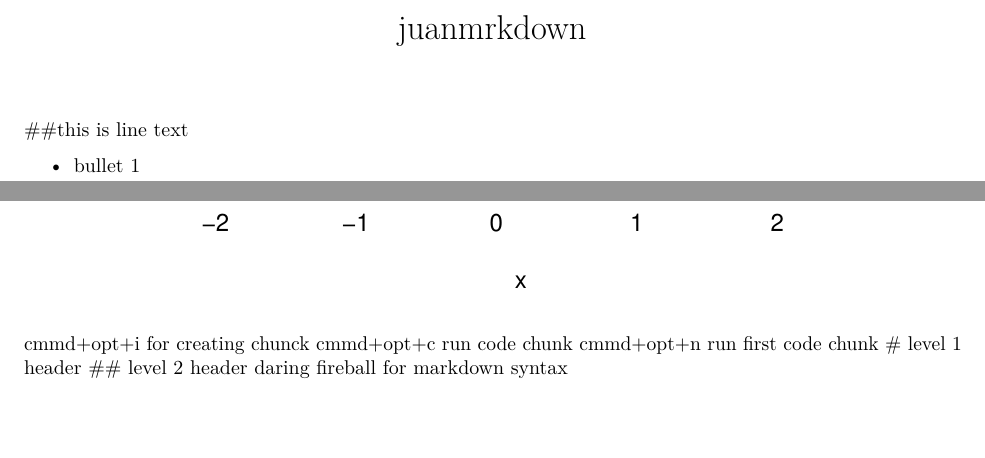
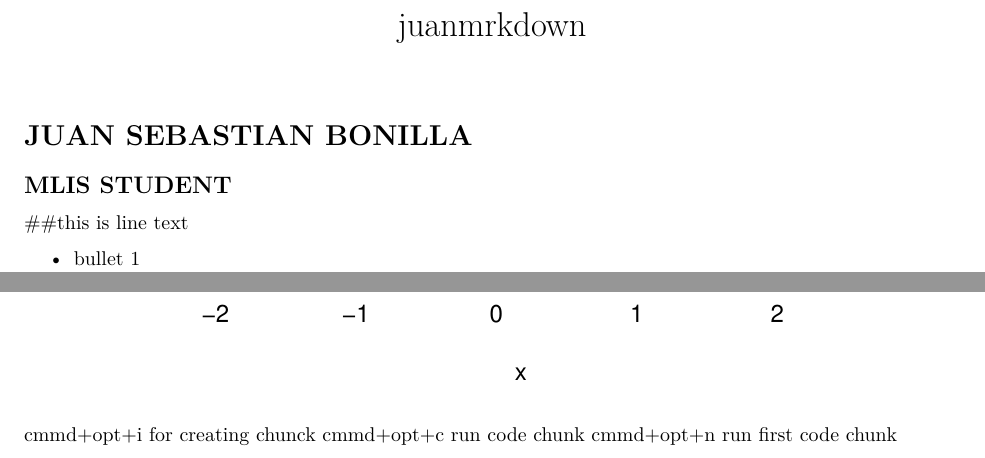
Before and after one commit to juansbr7/STAT545-hw01-Bonilla-Juan, an R Markdown document (juanhw1.Rmd): two parts of the page, joined at a grey line, cut so that both start at the same text, the shorter picture padded with empty space. Rendered offline with R 4.5, knitr and Pandoc, then LaTeX, with nearby package versions; code that draws random numbers runs with fixed seeds of ours.

Commit message:
Update juanhw1.Rmd

```diff
--- a/juanhw1.Rmd
+++ b/juanhw1.Rmd
@@ -2,6 +2,9 @@
 title: "juanmrkdown"
 output: pdf_document
 ---
+# JUAN SEBASTIAN BONILLA
+## MLIS STUDENT
+
 ##this is line text
 
 - bullet 1
@@ -15,6 +18,3 @@ plot(x,y)
 cmmd+opt+i for creating chunck
 cmmd+opt+c run code chunk
 cmmd+opt+n run first code chunk
-# level 1 header
-## level 2 header
-daring fireball for markdown syntax
```
